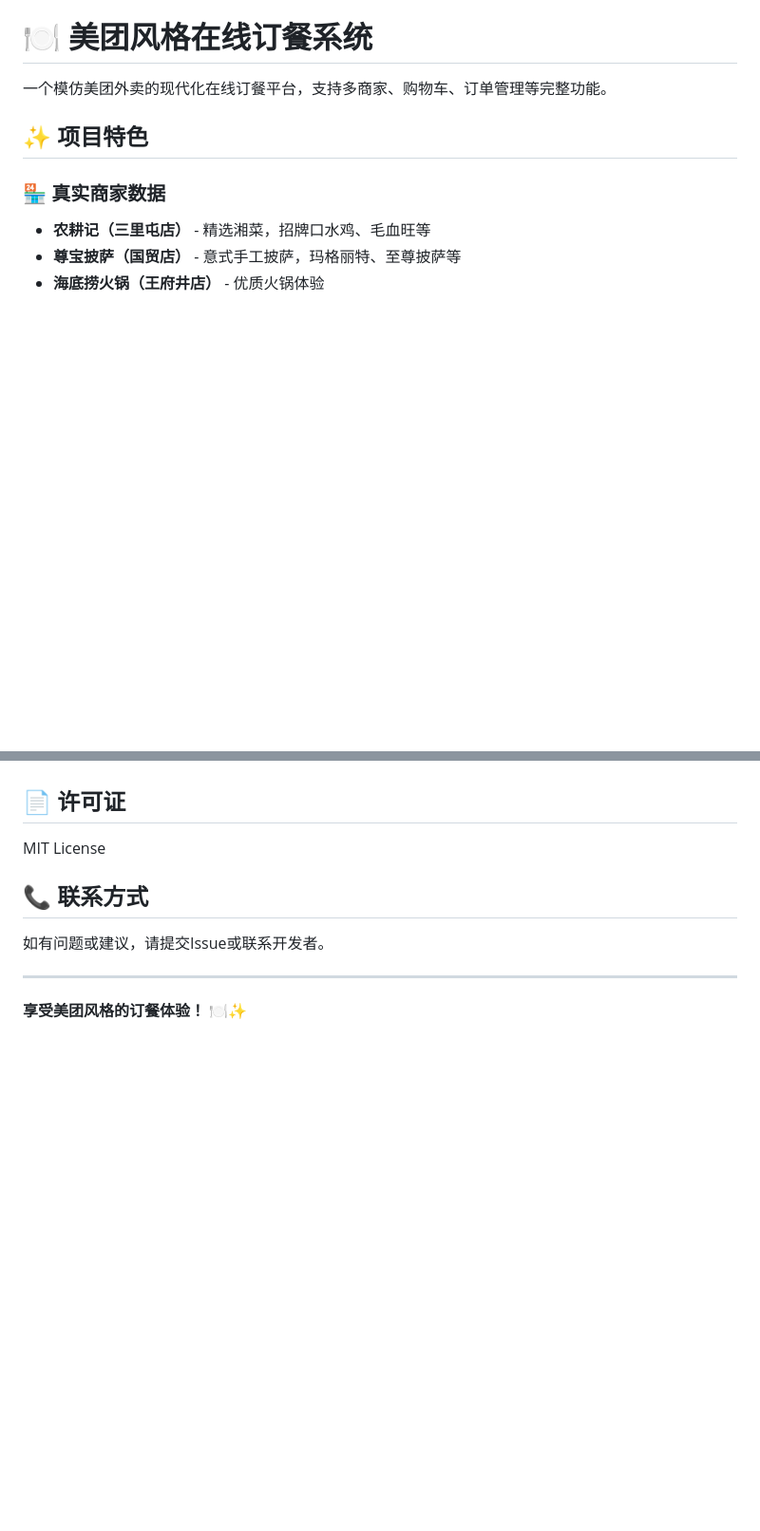
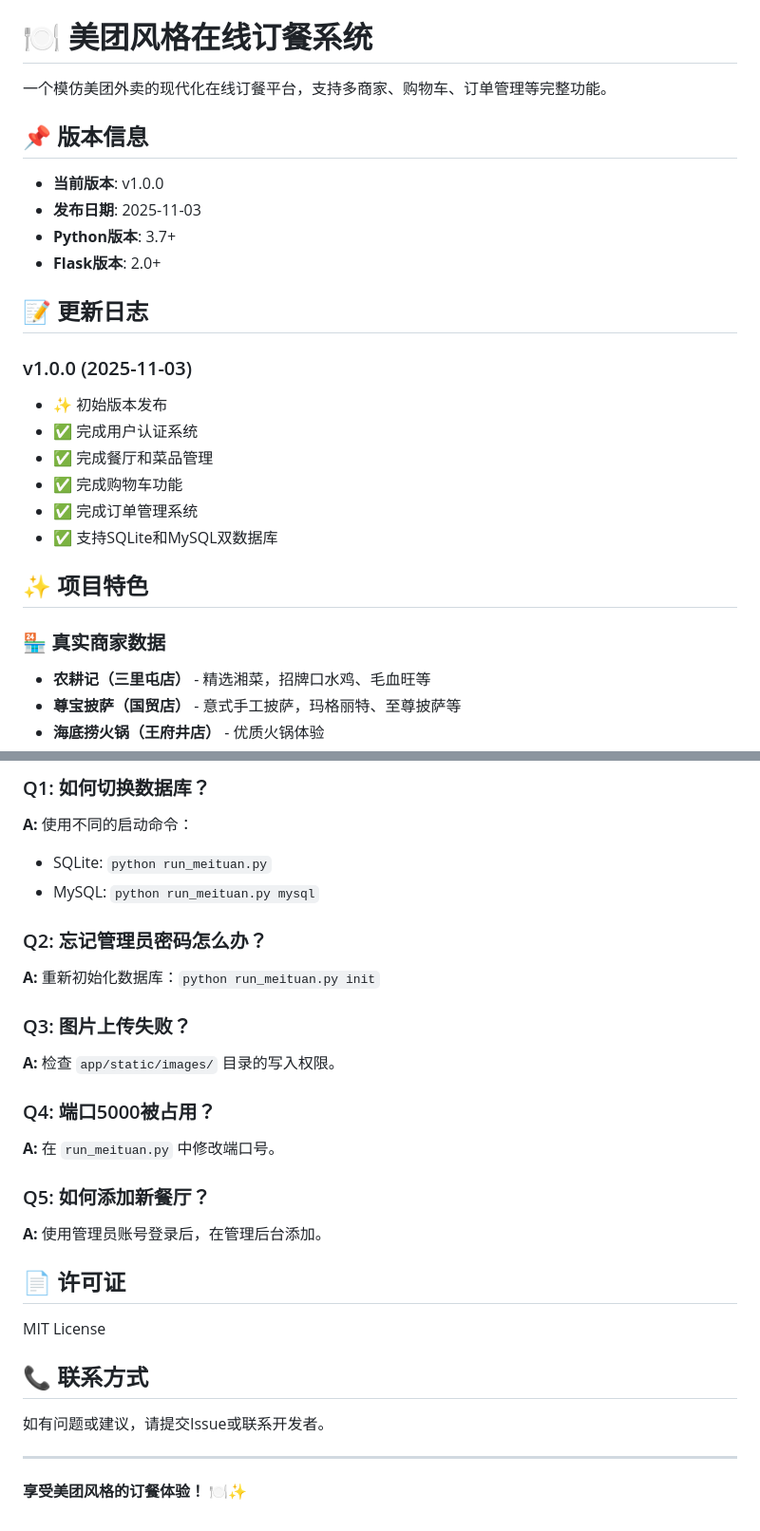
Before and after one commit to Curry-RJJ/online_ordering_system, a Markdown page: README.md, 2 parts joined by grey strips. Shown: that part at 95% size. GitHub-like rendering; blank space fills up the shorter version.

```diff
--- a/README.md
+++ b/README.md
@@ -1,6 +1,23 @@
 # 🍽️ 美团风格在线订餐系统
 
 一个模仿美团外卖的现代化在线订餐平台，支持多商家、购物车、订单管理等完整功能。
+
+## 📌 版本信息
+
+- **当前版本**: v1.0.0
+- **发布日期**: 2025-11-03
+- **Python版本**: 3.7+
+- **Flask版本**: 2.0+
+
+## 📝 更新日志
+
+### v1.0.0 (2025-11-03)
+- ✨ 初始版本发布
+- ✅ 完成用户认证系统
+- ✅ 完成餐厅和菜品管理
+- ✅ 完成购物车功能
+- ✅ 完成订单管理系统
+- ✅ 支持SQLite和MySQL双数据库
 
 ## ✨ 项目特色
 
@@ -250,3 +310,19 @@ python run_meituan.py
+### Q1: 如何切换数据库？
+**A:** 使用不同的启动命令：
+- SQLite: `python run_meituan.py`
+- MySQL: `python run_meituan.py mysql`
+
+### Q2: 忘记管理员密码怎么办？
+**A:** 重新初始化数据库：`python run_meituan.py init`
+
+### Q3: 图片上传失败？
+**A:** 检查 `app/static/images/` 目录的写入权限。
+
+### Q4: 端口5000被占用？
+**A:** 在 `run_meituan.py` 中修改端口号。
+
+### Q5: 如何添加新餐厅？
+**A:** 使用管理员账号登录后，在管理后台添加。
 
 ## 📄 许可证
 
```
Also changed, not shown: other parts of README.md (+46 -3 lines).
